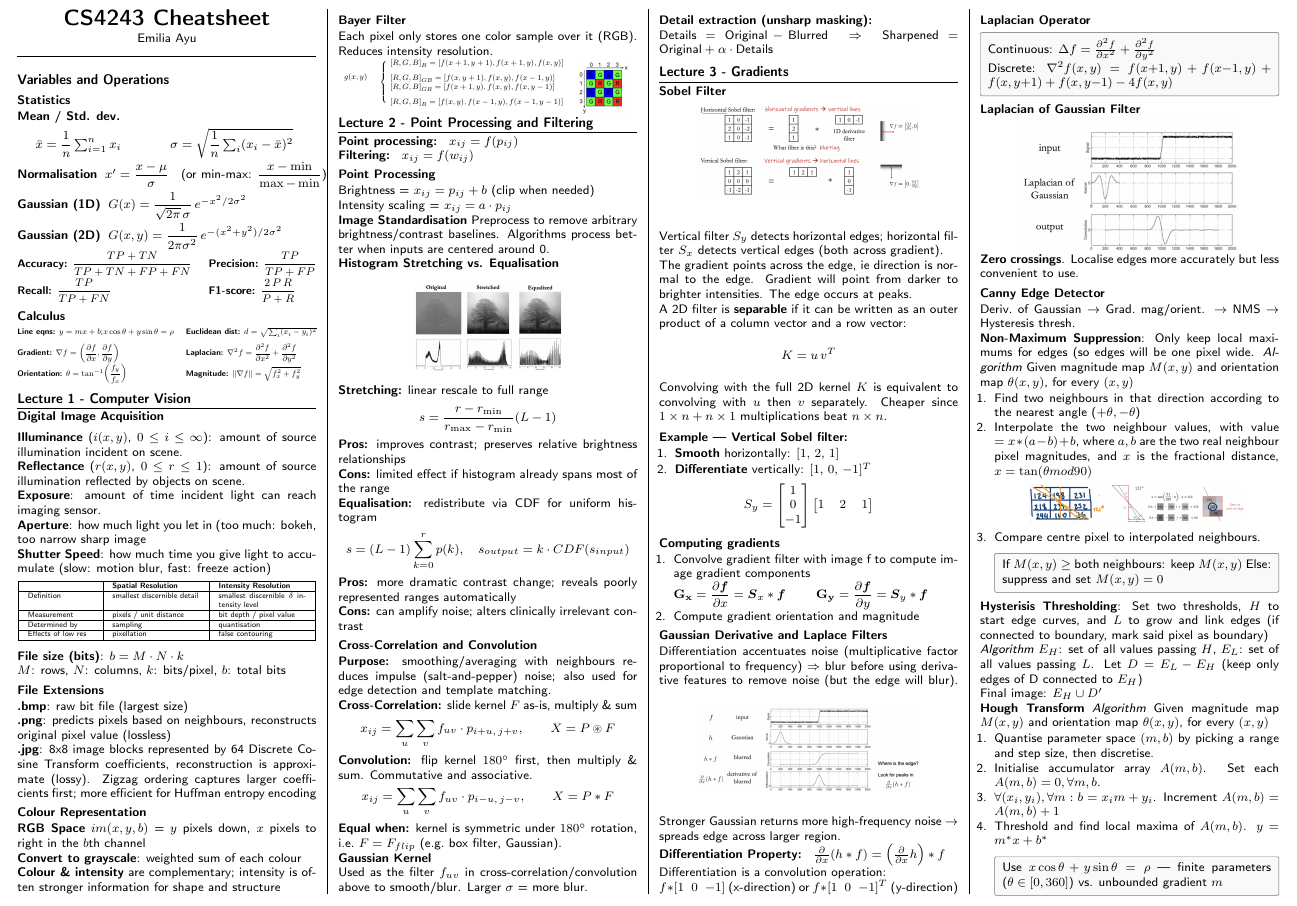
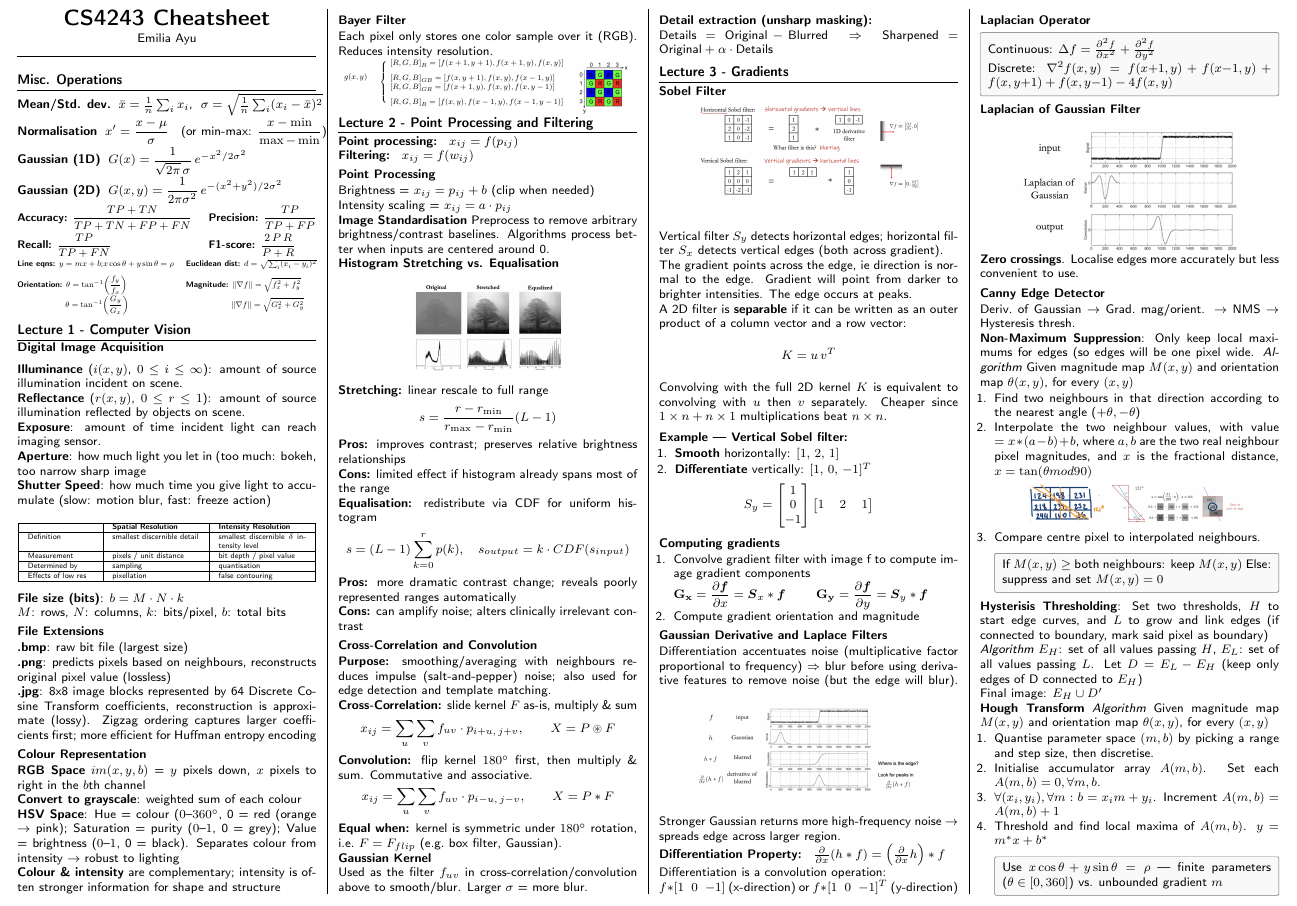
Before and after one commit to nathantew14/CS4243-midterms-cheatsheet, a LaTeX document (main.tex): part of page 1 of 2, cut so that both start at the same text. Compiled offline with pdfLaTeX.

Commit message:
feat: add HSV definition

```diff
--- a/main.tex
+++ b/main.tex
@@ -102,16 +102,11 @@
   \rule{\linewidth}{0.6pt}
 \end{center}
 \vspace{-1.5em}
-\section*{Variables and Operations}
-\subsection*{Statistics}
-\begin{description}[leftmargin=1.4em, itemsep=1pt]
-  \item[Mean / Std. dev.] \hfill \\[0.3em]
-  \begin{minipage}[t]{0.48\linewidth}
-    $\bar{x} = \dfrac{1}{n}\sum_{i=1}^n x_i$
-  \end{minipage}%
-  \begin{minipage}[t]{0.48\linewidth}
-    $\sigma = \sqrt{\dfrac{1}{n}\sum_i (x_i-\bar x)^2}$
-  \end{minipage}
+\section*{Misc. Operations}
+\sectionrule
+\begin{description}[leftmargin=1em, itemsep=0.3pt]
+  \item[Mean/Std. dev.]
+  \mbox{$\bar{x}=\tfrac1n\sum_i x_i$,\; $\sigma=\sqrt{\tfrac1n\sum_i (x_i-\bar x)^2}$}
   \item[Normalisation] \mbox{$x' = \dfrac{x-\mu}{\sigma}$ \; (or min-max: $\dfrac{x-\min}{\max-\min}$)}
   \item[Gaussian (1D)] $G(x) = \dfrac{1}{\sqrt{2\pi}\,\sigma}\,e^{-x^2/2\sigma^2}$
   \item[Gaussian (2D)] $G(x,y) = \dfrac{1}{2\pi\sigma^2}\,e^{-(x^2+y^2)/2\sigma^2}$
@@ -123,20 +118,19 @@
 \textbf{Recall:} $\dfrac{TP}{TP+FN}$ & \textbf{F1-score:} $\dfrac{2\,P\,R}{P+R}$
 \end{tabular}}
 
-\subsection*{Calculus}
 \resizebox{\linewidth}{!}{%
 \begin{tabular}{@{}ll@{}}
 \textbf{Line eqns:} $y=mx+b$; \newline $x\cos\theta+y\sin\theta=\rho$
 &
 \textbf{Euclidean dist:} $d=\sqrt{\sum_i(x_i-y_i)^2}$
 \\[6pt]
-\textbf{Gradient:} $\nabla f=\left(\dfrac{\partial f}{\partial x},\dfrac{\partial f}{\partial y}\right)$
-&
-\textbf{Laplacian:} $\nabla^2 f=\dfrac{\partial^2 f}{\partial x^2}+\dfrac{\partial^2 f}{\partial y^2}$
-\\[6pt]
 \textbf{Orientation:} $\theta=\tan^{-1}\!\left(\dfrac{f_y}{f_x}\right)$
 &
 \textbf{Magnitude:} $\|\nabla f\|=\sqrt{f_x^2+f_y^2}$
+\\[6pt]
+\phantom{\textbf{Orientation:}} $\theta=\tan^{-1}\!\left(\dfrac{G_y}{G_x}\right)$
+&
+\phantom{\textbf{Magnitude:}} $\|\nabla f\|=\sqrt{G_x^2+G_y^2}$
 \end{tabular}}
 
 
@@ -155,7 +149,7 @@
 \textbf{Aperture}: how much light you let in (too much: bokeh, too narrow sharp image\\
 \textbf{Shutter Speed}: how much time you give light to accumulate (slow: motion blur, fast: freeze action)
 
-\vspace{-1.5em}
+\vspace{-0.8em}
 
 \begin{center}
     \small
@@ -191,6 +185,7 @@ $M$: rows, $N$: columns, $k$: bits/pixel, $b$: total bits
 \textbf{RGB Space}
 $im(x, y, b)$ = $y$ pixels down, $x$ pixels to right in the $b$th channel \\
 \textbf{Convert to grayscale}: weighted sum of each colour \\
+\textbf{HSV Space}: Hue = colour ($0$--$360^\circ$, 0 = red (orange $\rightarrow$ pink); Saturation = purity ($0$--$1$, 0 = grey); Value = brightness ($0$--$1$, 0 = black). Separates colour from intensity $\to$ robust to lighting\\
 \textbf{Colour \& intensity} are complementary; intensity is often stronger information for shape and structure
 
 \subsection{Bayer Filter}
```
Also changed, not shown: main.pdf.
